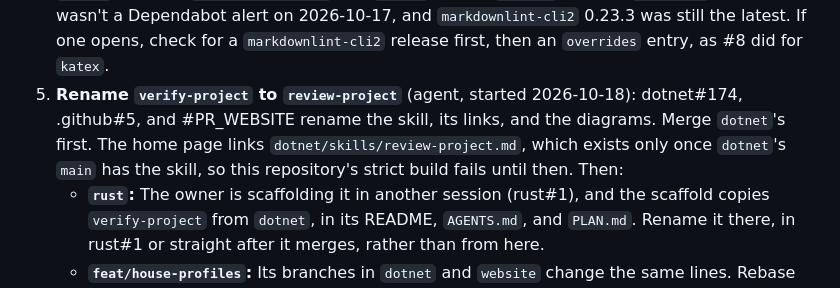
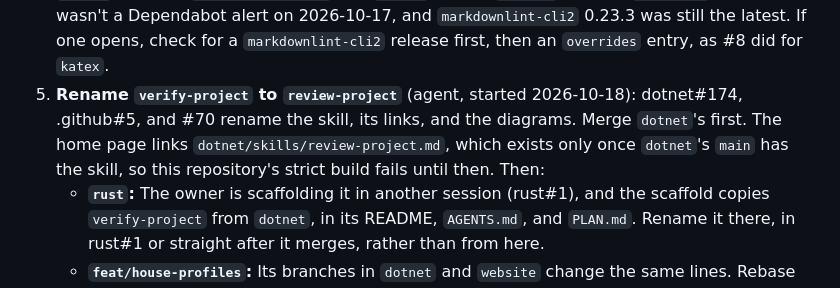
Before and after one commit to awesome-humans/website, a Markdown page: PLAN.md, the part around the change. GitHub-like rendering.

Commit message:
docs: cite the website pull request in the plan

```diff
--- a/PLAN.md
+++ b/PLAN.md
@@ -30,7 +30,7 @@ Pick up here:
 2. **Phase 8's last check** happens on its own: the next skill run that opens a pull request fills in its template and passes it with `gh pr create --body-file`. If the body drifts from the template, fix the skill.
 3. **Phase 7, CodeRabbit,** is set up and confirmed in `.github`, `website`, `dotnet`, and `coderabbit`. Run step 6's check in `rust` once it has commits.
 4. **A `braces` advisory** ([GHSA-vfj7-8cjw-p6xm](https://github.com/advisories/GHSA-vfj7-8cjw-p6xm), high) shows in `npm audit` in both `website` and `dotnet`, through `markdownlint-cli2` and `globby`, and in `website` through `stylelint` too. It wasn't a Dependabot alert on 2026-10-17, and `markdownlint-cli2` 0.23.3 was still the latest. If one opens, check for a `markdownlint-cli2` release first, then an `overrides` entry, as #8 did for `katex`.
-5. **Rename `verify-project` to `review-project`** (agent, started 2026-10-18): dotnet#174, .github#5, and #PR_WEBSITE rename the skill, its links, and the diagrams. Merge `dotnet`'s first. The home page links `dotnet/skills/review-project.md`, which exists only once `dotnet`'s `main` has the skill, so this repository's strict build fails until then. Then:
+5. **Rename `verify-project` to `review-project`** (agent, started 2026-10-18): dotnet#174, .github#5, and #70 rename the skill, its links, and the diagrams. Merge `dotnet`'s first. The home page links `dotnet/skills/review-project.md`, which exists only once `dotnet`'s `main` has the skill, so this repository's strict build fails until then. Then:
    - **`rust`:** The owner is scaffolding it in another session (rust#1), and the scaffold copies `verify-project` from `dotnet`, in its README, `AGENTS.md`, and `PLAN.md`. Rename it there, in rust#1 or straight after it merges, rather than from here.
    - **`feat/house-profiles`:** Its branches in `dotnet` and `website` change the same lines. Rebase them after the merge.
    - **Old links:** The site has no redirects, so `/dotnet/skills/verify-project/` stops working. Nothing in the organisation links it after the rename.
```
